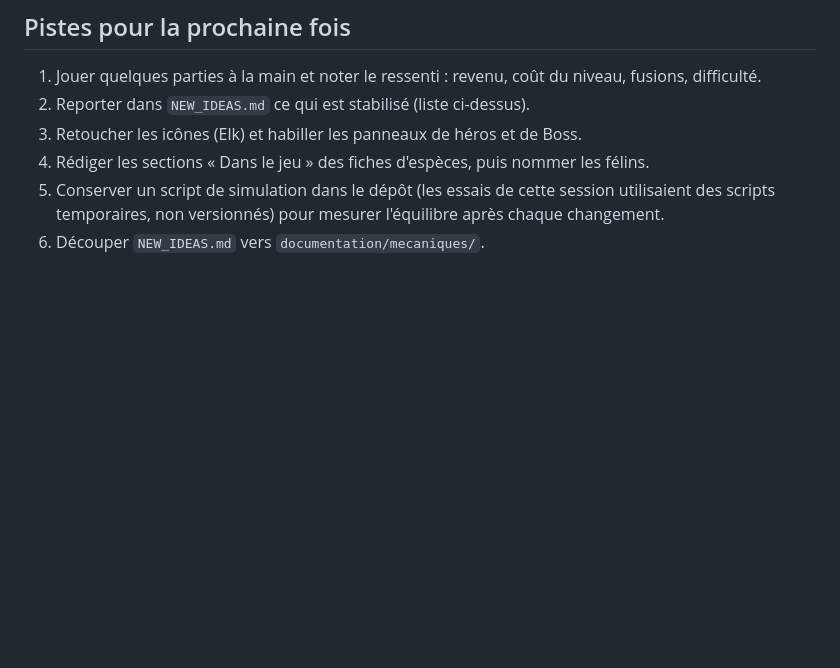
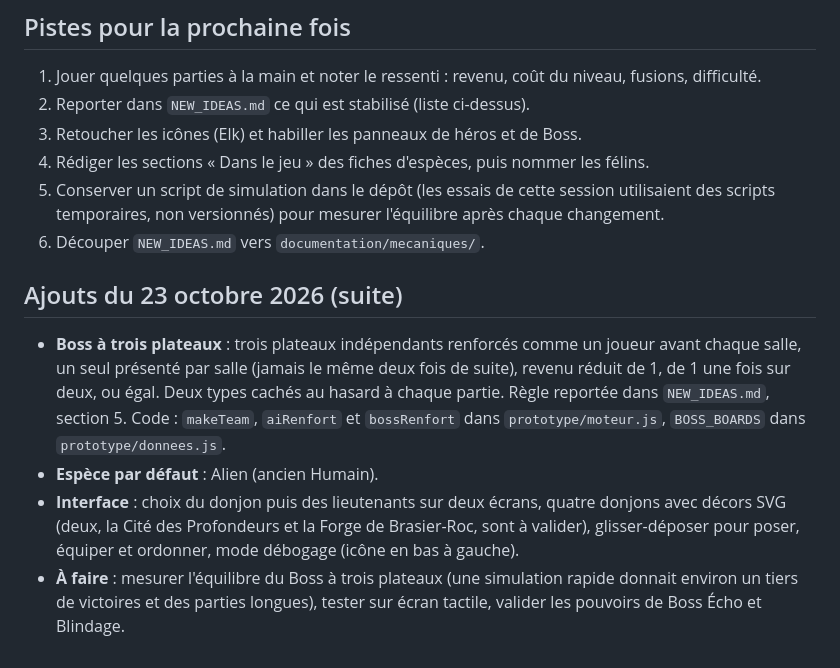
Before and after one commit to MaceNicolas/atlas-orbiter, a Markdown page: REPRISE.md, the part around the change. GitHub-like rendering; blank space fills up the shorter version.

```diff
--- a/REPRISE.md
+++ b/REPRISE.md
@@ -75,3 +75,10 @@ Session du 22 au 23 octobre 2026. Ce fichier résume où en est le projet, ce qu
 4. Rédiger les sections « Dans le jeu » des fiches d'espèces, puis nommer les félins.
 5. Conserver un script de simulation dans le dépôt (les essais de cette session utilisaient des scripts temporaires, non versionnés) pour mesurer l'équilibre après chaque changement.
 6. Découper `NEW_IDEAS.md` vers `documentation/mecaniques/`.
+
+## Ajouts du 23 octobre 2026 (suite)
+
+- **Boss à trois plateaux** : trois plateaux indépendants renforcés comme un joueur avant chaque salle, un seul présenté par salle (jamais le même deux fois de suite), revenu réduit de 1, de 1 une fois sur deux, ou égal. Deux types cachés au hasard à chaque partie. Règle reportée dans `NEW_IDEAS.md`, section 5. Code : `makeTeam`, `aiRenfort` et `bossRenfort` dans `prototype/moteur.js`, `BOSS_BOARDS` dans `prototype/donnees.js`.
+- **Espèce par défaut** : Alien (ancien Humain).
+- **Interface** : choix du donjon puis des lieutenants sur deux écrans, quatre donjons avec décors SVG (deux, la Cité des Profondeurs et la Forge de Brasier-Roc, sont à valider), glisser-déposer pour poser, équiper et ordonner, mode débogage (icône en bas à gauche).
+- **À faire** : mesurer l'équilibre du Boss à trois plateaux (une simulation rapide donnait environ un tiers de victoires et des parties longues), tester sur écran tactile, valider les pouvoirs de Boss Écho et Blindage.
```
Also changed, not shown: NEW_IDEAS.md (+22 -3 lines).
